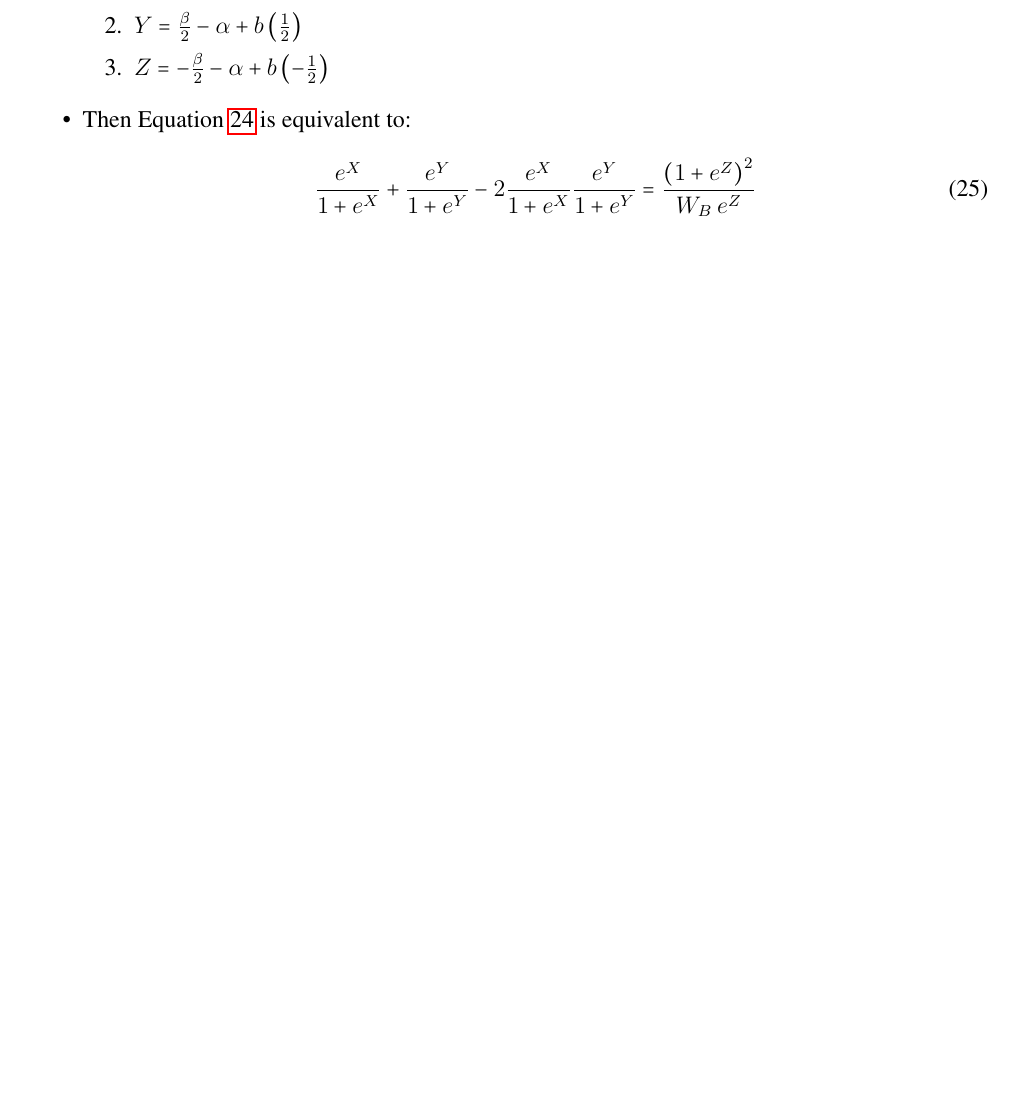
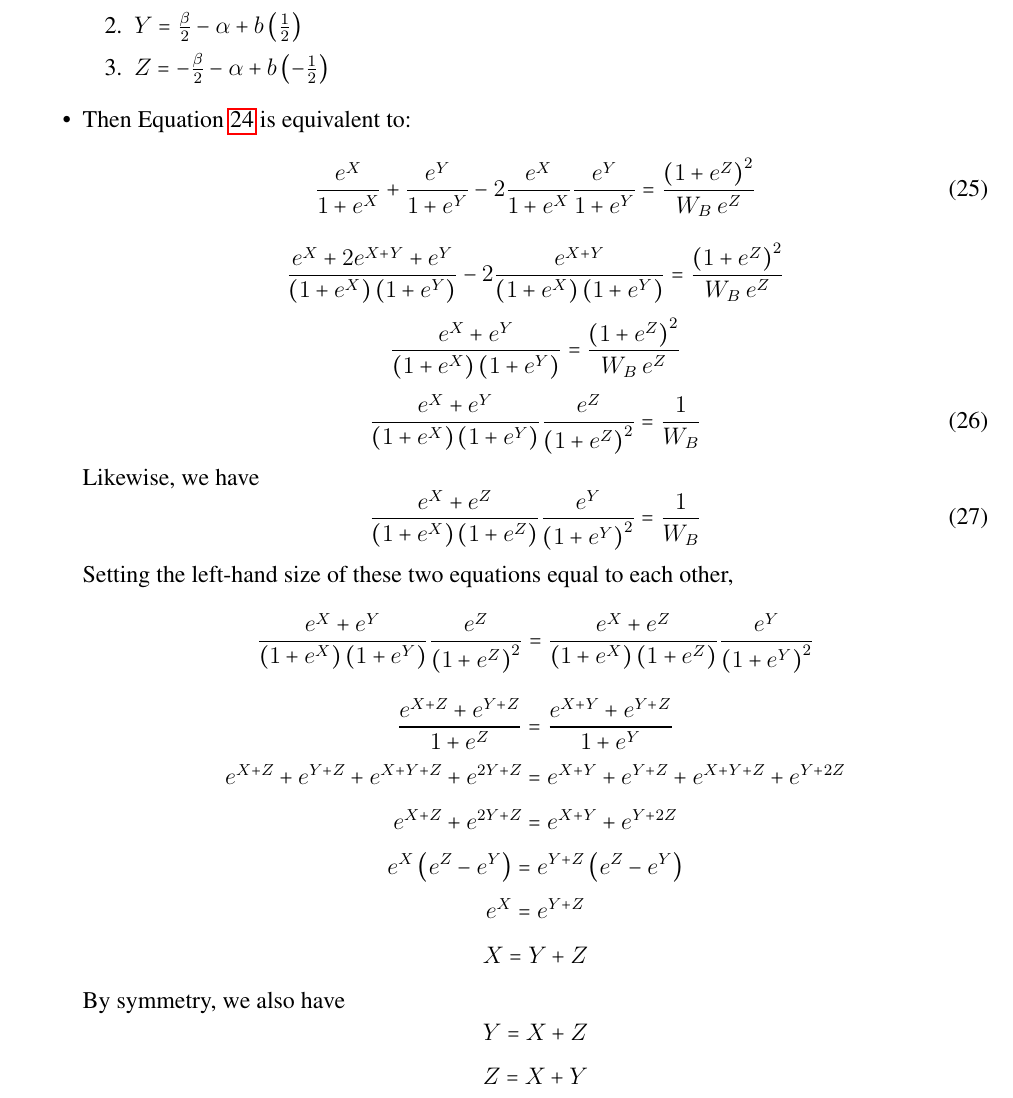
Before and after one commit to JorgeValde/political-uncertainty, a LaTeX document (GS-extension.tex): part of page 11 of 12, cut so that both start at the same text, the shorter picture padded with empty space. Compiled offline with pdfLaTeX.

Commit message:
add math that supports base model solution

```diff
--- a/GS-extension.tex
+++ b/GS-extension.tex
@@ -407,10 +407,51 @@ The math that follows from Equation \ref{eq:logistic}:
 		\end{enumerate}
 	\item Then Equation \ref{eq:logistic} is equivalent to:
 		\begin{equation}
-					\frac{e^{X}}{1+e^{X}} + \frac{e^{Y}}{1+e^{Y }}
-					- 2\frac{e^{X}}{1+e^{X}}  \frac{e^{Y }}{1+e^{Y }} = \frac{\left(1+e^{Z}\right)^2}{W_B \: e^{Z} }
+			\frac{e^{X}}{1+e^{X}} + \frac{e^{Y}}{1+e^{Y }} - 2\frac{e^{X}}{1+e^{X}}  \frac{e^{Y }}{1+e^{Y }} = \frac{\left(1+e^{Z}\right)^2}{W_B \: e^{Z} }
 					\label{eq:logistic2}
-				\end{equation}
+		\end{equation}
+		\[
+			\frac{e^{X} + 2e^{X+Y} + e^{Y}}{\left(1+e^{X}\right)\left(1+e^{Y }\right)} - 2\frac{e^{X+Y}}{\left(1+e^{X}\right)\left(1+e^{Y }\right)} = \frac{\left(1+e^{Z}\right)^2}{W_B \: e^{Z} }
+		\]
+		\[
+			\frac{e^{X} + e^{Y}}{\left(1+e^{X}\right)\left(1+e^{Y }\right)} = \frac{\left(1+e^{Z}\right)^2}{W_B \: e^{Z} }
+		\]
+		\begin{equation}
+			\frac{e^{X} + e^{Y}}{\left(1+e^{X}\right)\left(1+e^{Y }\right)} \frac{e^{Z}}{\left(1+e^{Z}\right)^2}= \frac{1}{W_B}
+		\end{equation}
+		Likewise, we have
+		\begin{equation}
+			\frac{e^{X} + e^{Z}}{\left(1+e^{X}\right)\left(1+e^{Z}\right)} \frac{e^{Y}}{\left(1+e^{Y}\right)^2}= \frac{1}{W_B}
+		\end{equation}
+		Setting the left-hand size of these two equations equal to each other,
+		\[
+		  \frac{e^{X} + e^{Y}}{\left(1+e^{X}\right)\left(1+e^{Y }\right)} \frac{e^{Z}}{\left(1+e^{Z}\right)^2}= \frac{e^{X} + e^{Z}}{\left(1+e^{X}\right)\left(1+e^{Z}\right)} \frac{e^{Y}}{\left(1+e^{Y}\right)^2}
+		\]
+		\[
+		  \frac{e^{X+Z} + e^{Y+Z}}{1+e^{Z}}= \frac{e^{X+Y} + e^{Y+Z}}{1+e^{Y}}
+		\]
+		\[
+		  e^{X+Z} + e^{Y+Z} + e^{X+Y+Z} +e^{2Y+Z}= e^{X+Y} + e^{Y+Z} + e^{X+Y+Z} +e^{Y+2Z}
+		\]
+		\[
+		  e^{X+Z} +e^{2Y+Z}= e^{X+Y} +e^{Y+2Z}
+		\]
+		\[
+		  e^{X}\left(e^{Z} - e^{Y} \right) = e^{Y+Z}\left(e^{Z} - e^{Y} \right)
+		\]
+		\[
+		  e^{X} = e^{Y+Z}
+		\]
+		\[
+		  X = Y+Z
+		\]
+		By symmetry, we also have
+		\[
+		  Y = X + Z
+		\]
+		\[
+		  Z = X + Y
+		\]
 \end{itemize}
 
 
```
Also changed, not shown: GS-extension.pdf.
